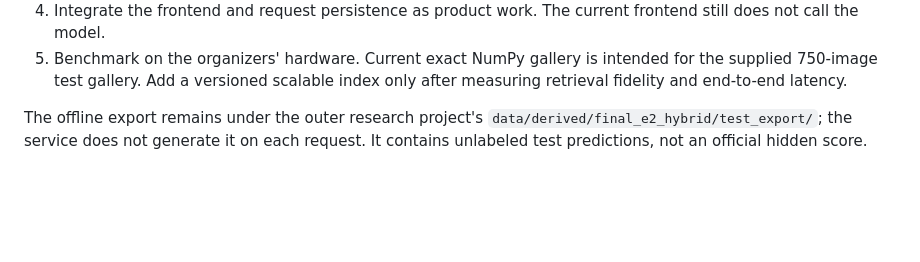
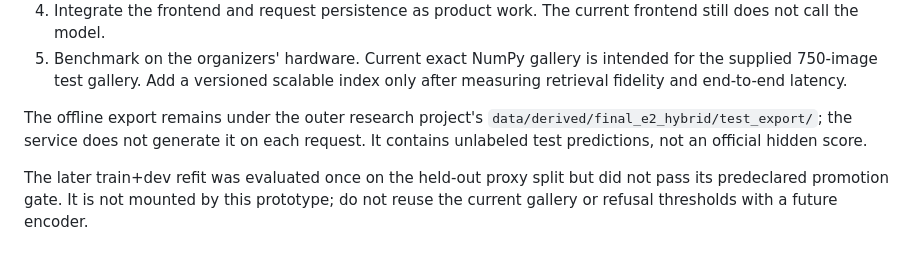
Before and after one commit to ayfaga/LCT_task_7, a Markdown page: docs/BACKEND_HANDOFF.md, the part around the change. Drawn GitHub-style; blank space fills up the shorter version.

```diff
--- a/docs/BACKEND_HANDOFF.md
+++ b/docs/BACKEND_HANDOFF.md
@@ -23,3 +23,5 @@ The 1,217,580,060-byte `model_inference.pt` must have SHA256 `dc910395dda9dc735b
 5. Benchmark on the organizers' hardware. Current exact NumPy gallery is intended for the supplied 750-image test gallery. Add a versioned scalable index only after measuring retrieval fidelity and end-to-end latency.
 
 The offline export remains under the outer research project's `data/derived/final_e2_hybrid/test_export/`; the service does not generate it on each request. It contains unlabeled test predictions, not an official hidden score.
+
+The later train+dev refit was evaluated once on the held-out proxy split but did not pass its predeclared promotion gate. It is not mounted by this prototype; do not reuse the current gallery or refusal thresholds with a future encoder.
```
Also changed, not shown: docs/CRITERIA_AUDIT_20260924.md (+2 -1 lines).
